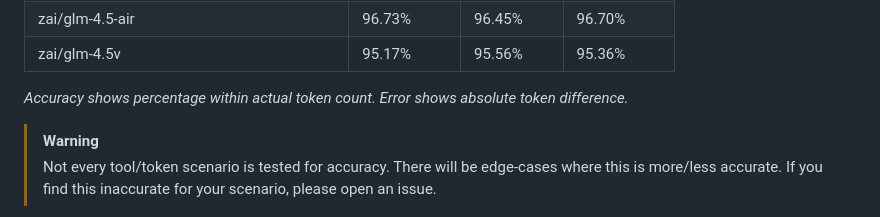
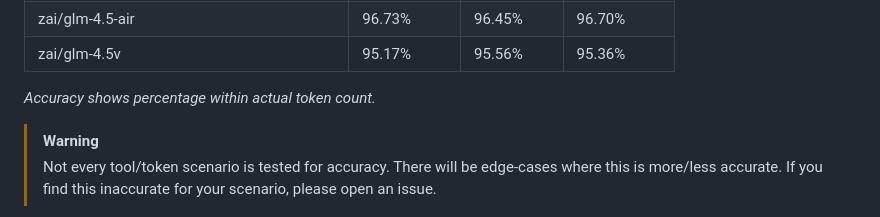
Before and after one commit to coder/ai-tokenizer, a Markdown page: README.md, the part around the change. Rendered like a GitHub page.

Commit message:
Remove the error rate mentioned in the accuracy section

```diff
--- a/README.md
+++ b/README.md
@@ -186,7 +186,7 @@ Validated against actual API responses with pseudo-random messages:
 
 <!-- ACCURACY_TABLE_END -->
 
-*Accuracy shows percentage within actual token count. Error shows absolute token difference.*
+*Accuracy shows percentage within actual token count.*
 
 > [!WARNING]
 > Not every tool/token scenario is tested for accuracy. There will be edge-cases where this is more/less accurate. If you find this inaccurate for your scenario, please open an issue.
```
